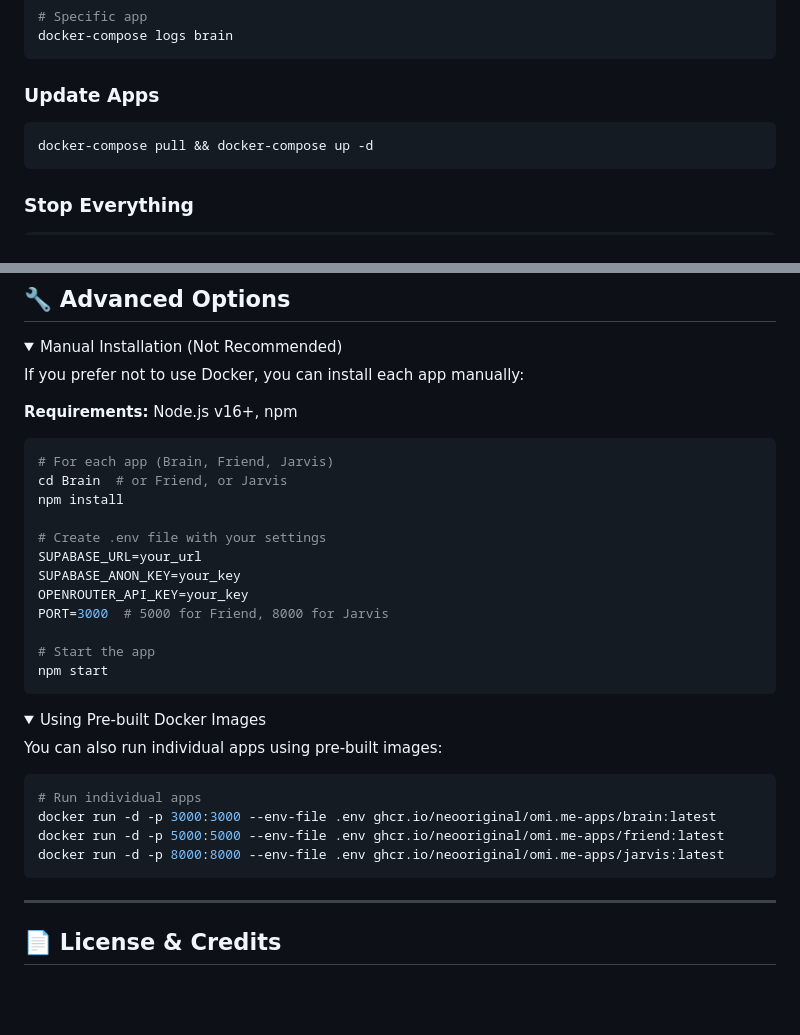
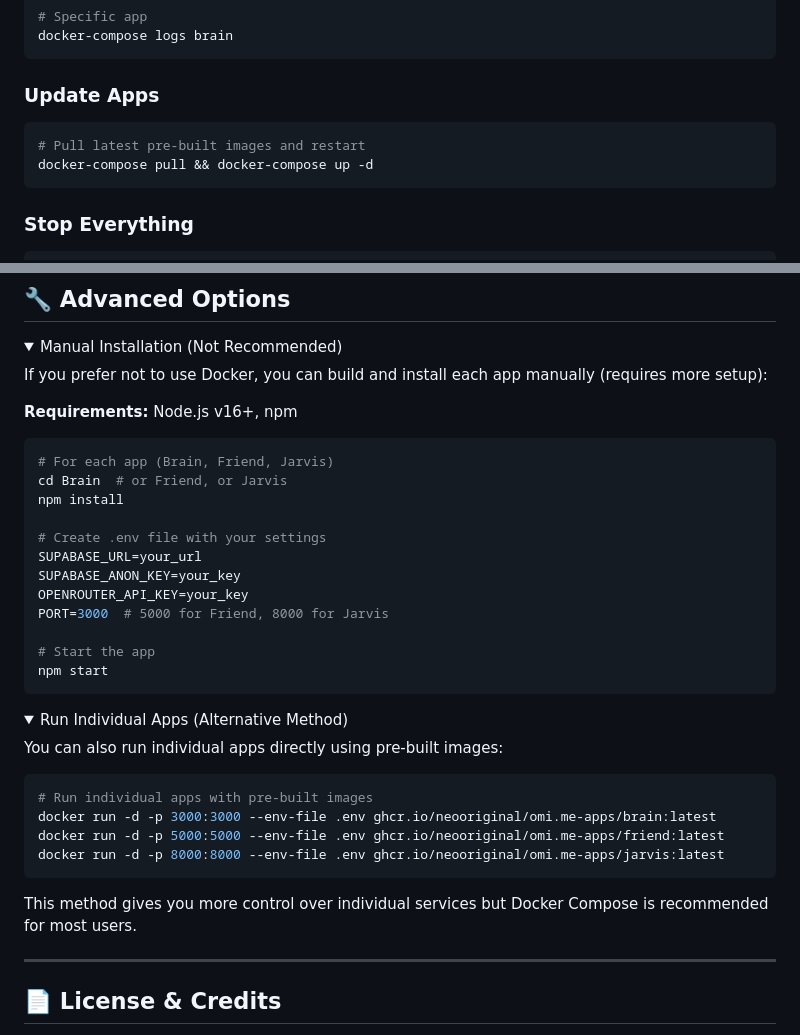
Before and after one commit to neooriginal/OMI.me-Apps, a Markdown page: README.md, 2 parts joined by grey strips. GitHub-like rendering; folded sections open; blank space fills up the shorter version.

````diff
--- a/README.md
+++ b/README.md
@@ -130,6 +132,7 @@ docker-compose logs brain
 
 ### Update Apps
 ```bash
+# Pull latest pre-built images and restart
 docker-compose pull && docker-compose up -d
 ```
 
@@ -171,7 +174,7 @@ docker-compose down
 <details>
 <summary>Manual Installation (Not Recommended)</summary>
 
-If you prefer not to use Docker, you can install each app manually:
+If you prefer not to use Docker, you can build and install each app manually (requires more setup):
 
 **Requirements:** Node.js v16+, npm
 
@@ -192,16 +195,18 @@ npm start
 </details>
 
 <details>
-<summary>Using Pre-built Docker Images</summary>
+<summary>Run Individual Apps (Alternative Method)</summary>
 
-You can also run individual apps using pre-built images:
+You can also run individual apps directly using pre-built images:
 
 ```bash
-# Run individual apps
+# Run individual apps with pre-built images
 docker run -d -p 3000:3000 --env-file .env ghcr.io/neooriginal/omi.me-apps/brain:latest
 docker run -d -p 5000:5000 --env-file .env ghcr.io/neooriginal/omi.me-apps/friend:latest
 docker run -d -p 8000:8000 --env-file .env ghcr.io/neooriginal/omi.me-apps/jarvis:latest
 ```
+
+This method gives you more control over individual services but Docker Compose is recommended for most users.
 </details>
 
 ---
````
Also changed, not shown: other parts of README.md (+38 -2 lines).
